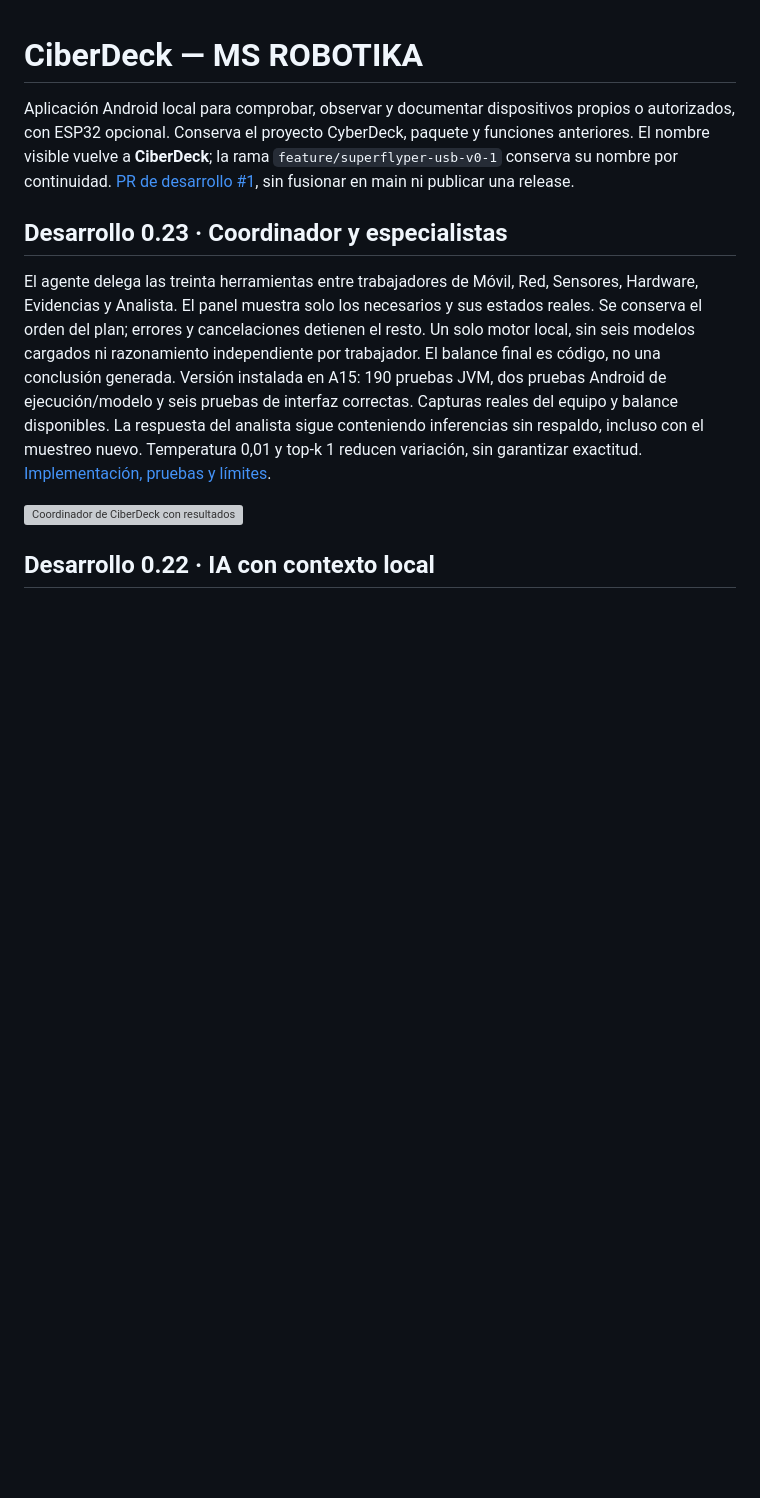
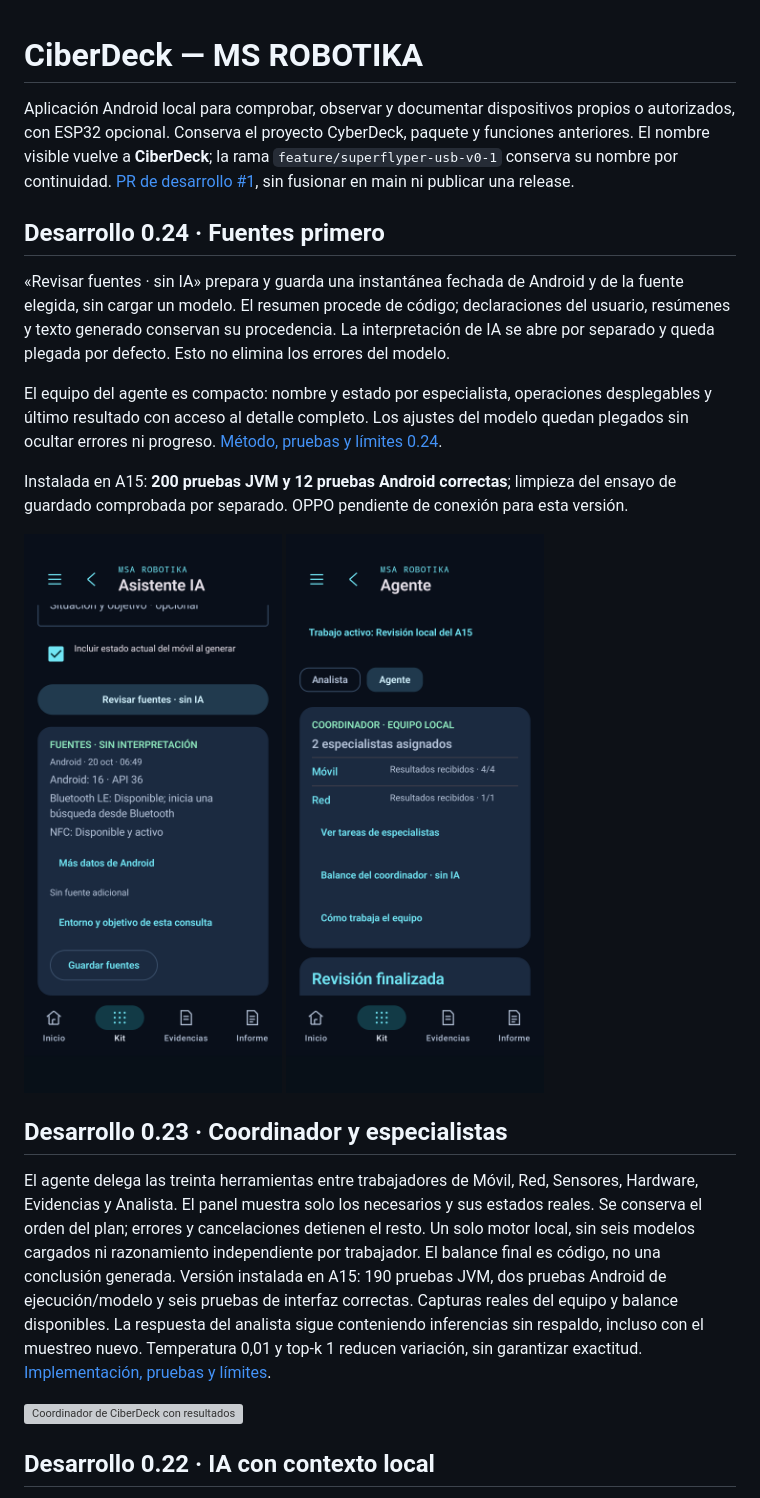
Before and after one commit to msrobotika/MSA-CyberDeck, a Markdown page: README.md, the part around the change. GitHub-like rendering; pictures changed too: docs/screenshots/ciberdeck-sources-024.png (added), docs/screenshots/ciberdeck-team-024.png (added); blank space fills up the shorter version; grey boxes are pictures that could not be loaded.

Commit message:
Add source-first analysis without inference and compact agent views

```diff
--- a/README.md
+++ b/README.md
@@ -1,6 +1,16 @@
 # CiberDeck — MS ROBOTIKA
 
 Aplicación Android local para comprobar, observar y documentar dispositivos propios o autorizados, con ESP32 opcional. Conserva el proyecto CyberDeck, paquete y funciones anteriores. El nombre visible vuelve a **CiberDeck**; la rama `feature/superflyper-usb-v0-1` conserva su nombre por continuidad. [PR de desarrollo #1](https://github.com/msrobotika/MSA-CyberDeck/pull/1), sin fusionar en main ni publicar una release.
+
+## Desarrollo 0.24 · Fuentes primero
+
+«Revisar fuentes · sin IA» prepara y guarda una instantánea fechada de Android y de la fuente elegida, sin cargar un modelo. El resumen procede de código; declaraciones del usuario, resúmenes y texto generado conservan su procedencia. La interpretación de IA se abre por separado y queda plegada por defecto. Esto no elimina los errores del modelo.
+
+El equipo del agente es compacto: nombre y estado por especialista, operaciones desplegables y último resultado con acceso al detalle completo. Los ajustes del modelo quedan plegados sin ocultar errores ni progreso. [Método, pruebas y límites 0.24](docs/VALIDATION-024.md).
+
+Instalada en A15: **200 pruebas JVM y 12 pruebas Android correctas**; limpieza del ensayo de guardado comprobada por separado. OPPO pendiente de conexión para esta versión.
+
+<img src="docs/screenshots/ciberdeck-sources-024.png" width="260" alt="Fuentes reales sin IA en A15"> <img src="docs/screenshots/ciberdeck-team-024.png" width="260" alt="Equipo del agente compacto en A15">
 
 ## Desarrollo 0.23 · Coordinador y especialistas
 
```
Also changed, not shown: docs/AGENT-ACTIONS.md (+5 -1 lines), docs/VALIDATION-024.md (added, +40 -0 lines), 11 other files.
